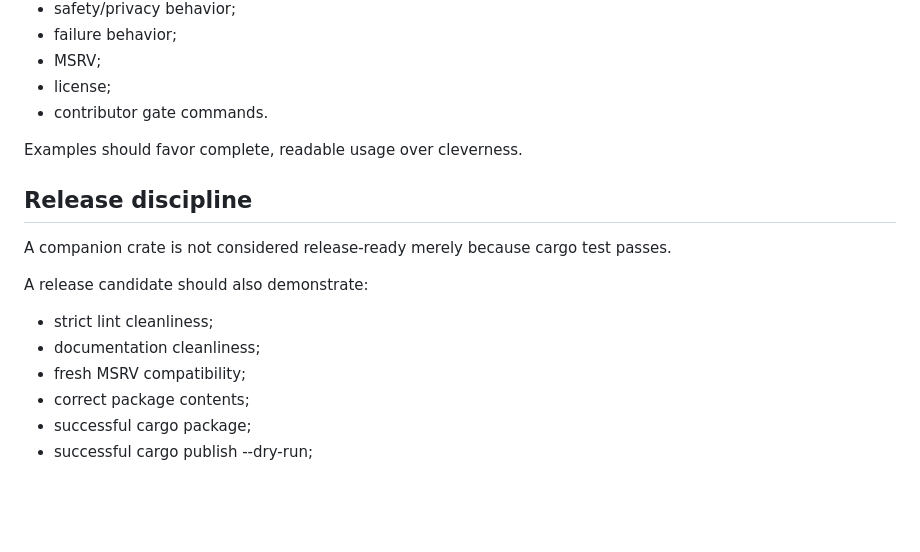
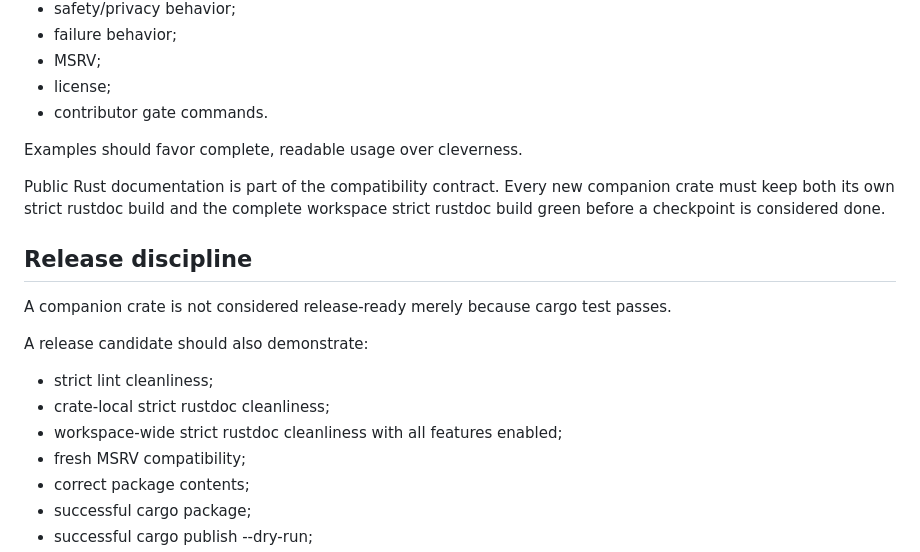
Before and after one commit to darkstardevx/diagprint, a Markdown page: docs/COMPANION_CRATE_STANDARD.md, the part around one of its changes. GitHub-like rendering; blank space fills up the shorter version.

```diff
--- a/docs/COMPANION_CRATE_STANDARD.md
+++ b/docs/COMPANION_CRATE_STANDARD.md
@@ -134,6 +160,10 @@ Each companion README should explain:
 
 Examples should favor complete, readable usage over cleverness.
 
+Public Rust documentation is part of the compatibility contract. Every new
+companion crate must keep both its own strict rustdoc build and the complete
+workspace strict rustdoc build green before a checkpoint is considered done.
+
 ## Release discipline
 
 A companion crate is not considered release-ready merely because cargo test
@@ -142,7 +172,8 @@ passes.
 A release candidate should also demonstrate:
 
 - strict lint cleanliness;
-- documentation cleanliness;
+- crate-local strict rustdoc cleanliness;
+- workspace-wide strict rustdoc cleanliness with all features enabled;
 - fresh MSRV compatibility;
 - correct package contents;
 - successful cargo package;
```
Also changed, not shown: other parts of docs/COMPANION_CRATE_STANDARD.md (+35 -9 lines).
